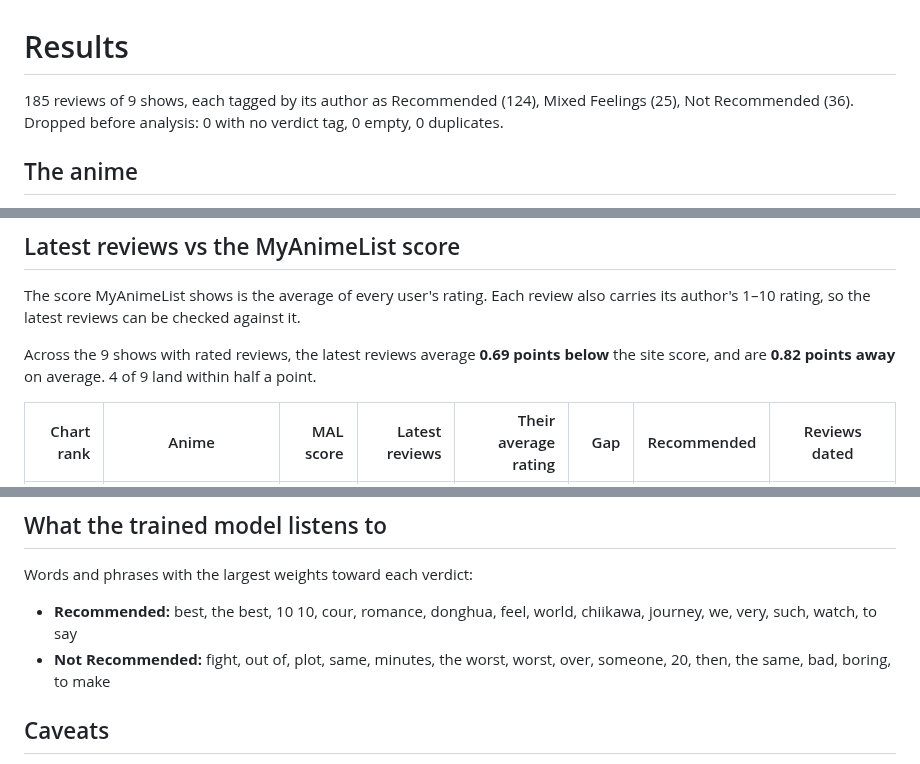
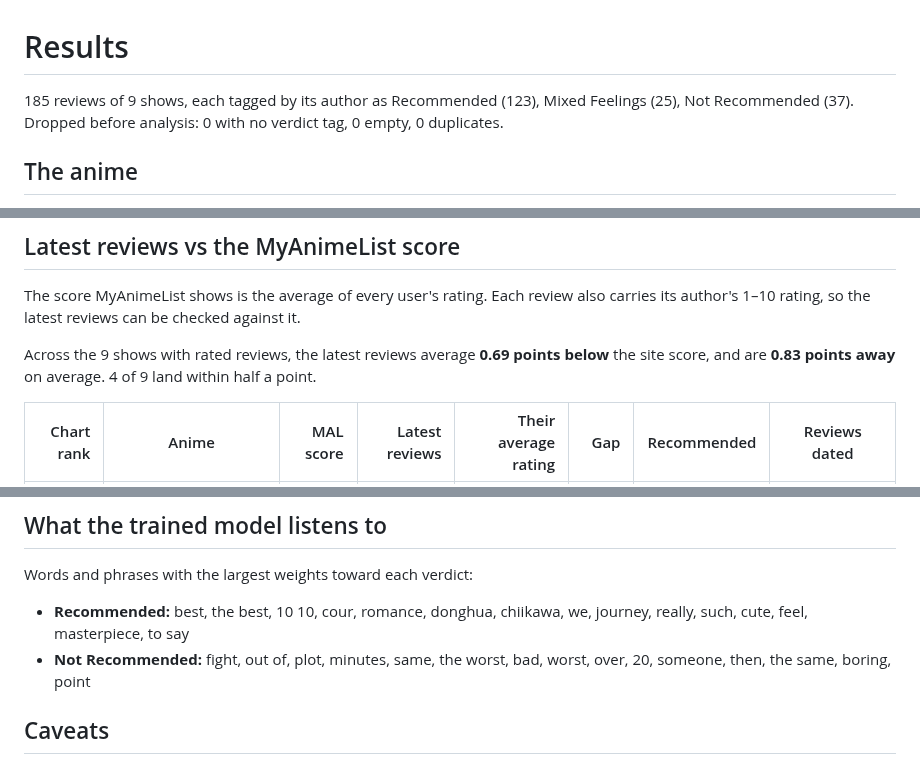
Before and after one commit to harsh-github007/Anime-Reviews-Sentimental-Analysis, a Markdown page: results/results.md, 3 parts joined by grey strips. GitHub-like rendering.

```diff
--- a/results/results.md
+++ b/results/results.md
@@ -1,6 +1,6 @@
 # Results
 
-185 reviews of 9 shows, each tagged by its author as Recommended (124), Mixed Feelings (25), Not Recommended (36).
+185 reviews of 9 shows, each tagged by its author as Recommended (123), Mixed Feelings (25), Not Recommended (37).
 Dropped before analysis: 0 with no verdict tag, 0 empty, 0 duplicates.
 
 ## The anime
@@ -24,7 +24,7 @@ The top 10 anime on MyAnimeList's top airing chart on 2026-10-01, and each one's
 
 The score MyAnimeList shows is the average of every user's rating. Each review also carries its author's 1–10 rating, so the latest reviews can be checked against it.
 
-Across the 9 shows with rated reviews, the latest reviews average **0.69 points below** the site score, and are **0.82 points away** on average. 4 of 9 land within half a point.
+Across the 9 shows with rated reviews, the latest reviews average **0.69 points below** the site score, and are **0.83 points away** on average. 4 of 9 land within half a point.
 
 | Chart rank | Anime | MAL score | Latest reviews | Their average rating | Gap | Recommended | Reviews dated |
 | ---: | --- | ---: | ---: | ---: | ---: | ---: | --- |
@@ -75,8 +75,8 @@ Trained on all three tags, the model reaches a macro F1 of 0.45 and balanced acc
 
 Words and phrases with the largest weights toward each verdict:
 
-- **Recommended:** best, the best, 10 10, cour, romance, donghua, feel, world, chiikawa, journey, we, very, such, watch, to say
-- **Not Recommended:** fight, out of, plot, same, minutes, the worst, worst, over, someone, 20, then, the same, bad, boring, to make
+- **Recommended:** best, the best, 10 10, cour, romance, donghua, chiikawa, we, journey, really, such, cute, feel, masterpiece, to say
+- **Not Recommended:** fight, out of, plot, minutes, same, the worst, bad, worst, over, 20, someone, then, the same, boring, point
 
 ## Caveats
 
```
Also changed, not shown: other parts of results/results.md (+12 -12 lines), results/figures/methods.png, results/figures/textblob_by_verdict.png, 4 other files.
